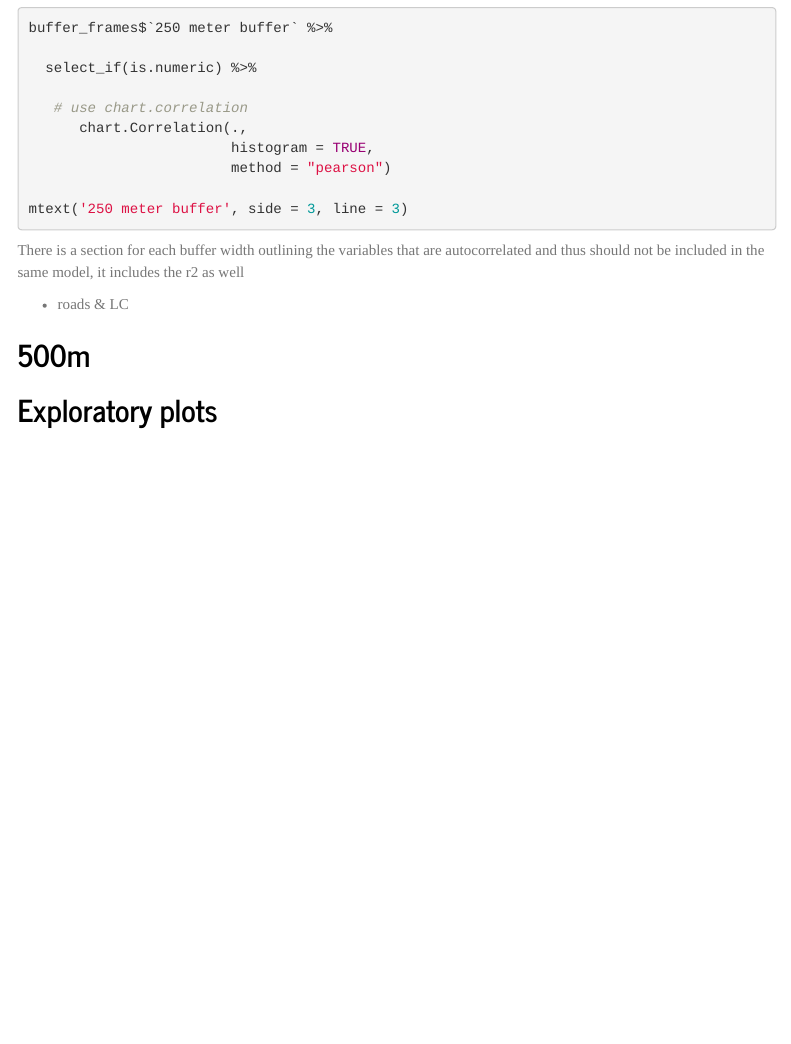
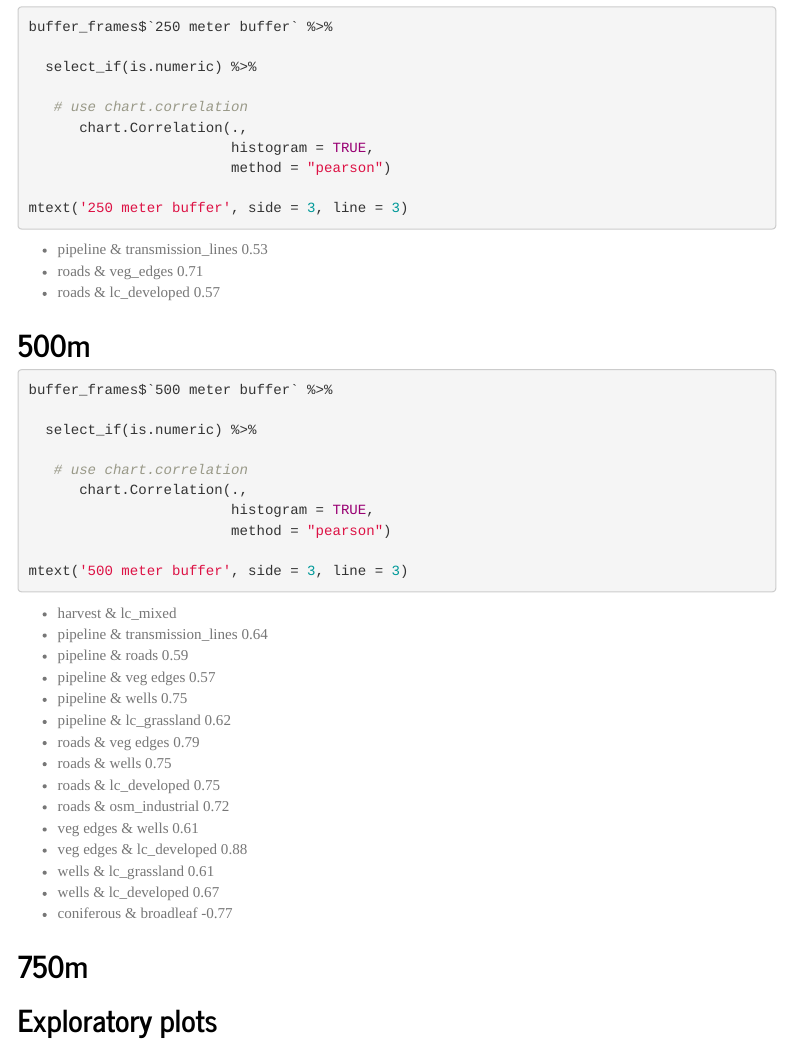
Before and after one commit to ACMElabUvic/OSM_2022-2023, an R Markdown document (scripts/2_ACME_landscape_covariate_exploration_script.Rmd): the page in a window 1100 px wide, from 11020 px down before the commit and from 11070 px down after it, so that both start at the same text. Rendered offline with R 4.5, knitr and Pandoc, with nearby package versions; the code chunks are not run, so their results and figures are left out; menus at the side of the page are left out.

Commit message:
autocorrelation updates

````diff
--- a/scripts/2_ACME_landscape_covariate_exploration_script.Rmd
+++ b/scripts/2_ACME_landscape_covariate_exploration_script.Rmd
@@ -584,14 +586,47 @@ mtext('250 meter buffer', side = 3, line = 3)
 
 ```
 
-
-There is a section for each buffer width outlining the variables that are autocorrelated and thus should not be included in the same model, it includes the r2 as well
-
-* roads & LC
+* pipeline & transmission_lines 0.53
+* roads & veg_edges 0.71
+* roads & lc_developed 0.57
 
 ## 500m
 
-##
+```{r cor 500, warning=FALSE}
+
+buffer_frames$`500 meter buffer` %>%
+
+  select_if(is.numeric) %>%
+
+   # use chart.correlation
+      chart.Correlation(.,
+                        histogram = TRUE,
+                        method = "pearson")
+
+mtext('500 meter buffer', side = 3, line = 3)
+
+```
+
+* harvest &  lc_mixed
+* pipeline & transmission_lines 0.64
+* pipeline & roads 0.59
+* pipeline & veg edges 0.57
+* pipeline & wells 0.75
+* pipeline & lc_grassland 0.62
+* roads & veg edges 0.79
+* roads & wells 0.75
+* roads & lc_developed 0.75
+* roads & osm_industrial 0.72
+* veg edges & wells 0.61
+* veg edges & lc_developed 0.88
+* wells & lc_grassland 0.61
+* wells & lc_developed 0.67
+* coniferous & broadleaf -0.77
+
+
+## 750m
+
+
 
 
 ## Exploratory plots
````
Also changed, not shown: scripts/2_ACME_landscape_covariate_exploration_script.Rmd (6 more changed lines), 2 other files.
